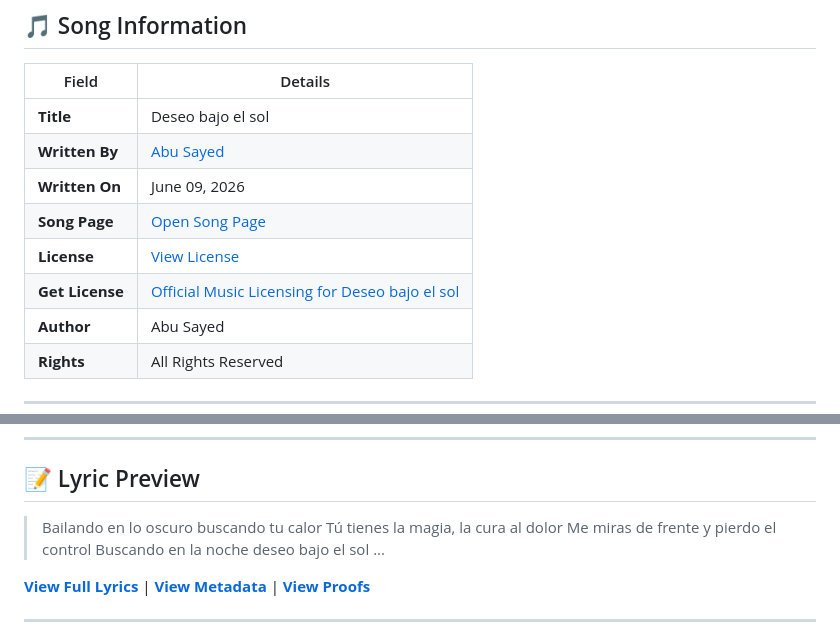
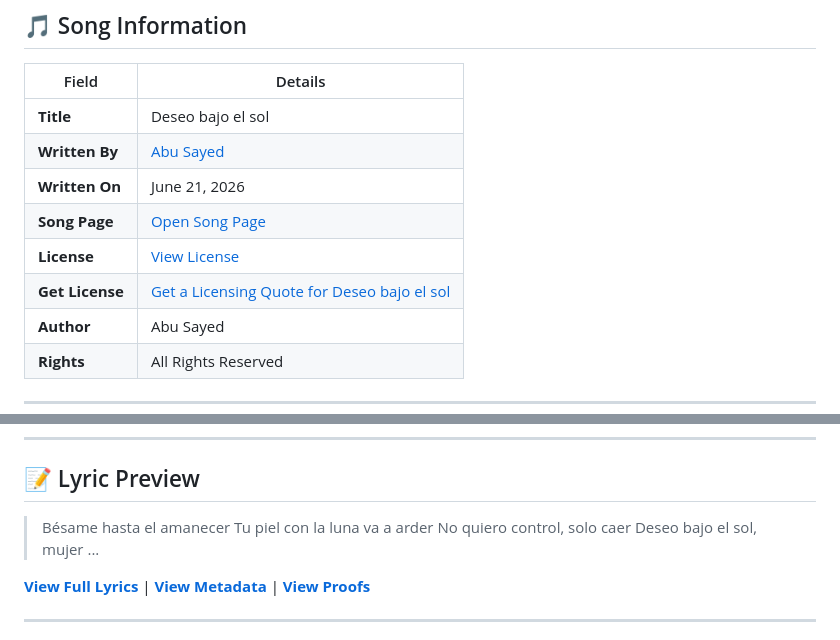
Before and after one commit to ImAbuSayed/deseo-bajo-el-sol, a Markdown page: README.md, 2 parts joined by grey strips. Drawn GitHub-style.

Commit message:
docs: Update readme excerpt

```diff
--- a/README.md
+++ b/README.md
@@ -12,10 +12,10 @@
 |-------|---------|
 | **Title** | Deseo bajo el sol |
 | **Written By** | [Abu Sayed](https://abusayed.com.bd/) |
-| **Written On** | June 09, 2026 |
+| **Written On** | June 21, 2026 |
 | **Song Page** | [Open Song Page](https://imabusayed.github.io/deseo-bajo-el-sol/) |
 | **License** | [View License](./LICENSE.md) |
-| **Get License** | [Official Music Licensing for Deseo bajo el sol](https://music.abusayed.com.bd/Licensing/?https://imabusayed.github.io/deseo-bajo-el-sol/) |
+| **Get License** | [Get a Licensing Quote for Deseo bajo el sol](https://music.abusayed.com.bd/Licensing/?https://imabusayed.github.io/deseo-bajo-el-sol/) |
 | **Author** | Abu Sayed |
 | **Rights** | All Rights Reserved |
 
@@ -32,10 +32,10 @@
 
 ## 📝 Lyric Preview
 
-> Bailando en lo oscuro buscando tu calor
-> Tú tienes la magia, la cura al dolor
-> Me miras de frente y pierdo el control
-> Buscando en la noche deseo bajo el sol
+> Bésame hasta el amanecer
+> Tu piel con la luna va a arder
+> No quiero control, solo caer
+> Deseo bajo el sol, mujer
 > ...
 
 [**View Full Lyrics**](./lyrics.txt) | [**View Metadata**](./manifest.json) | [**View Proofs**](./hashes.txt)
```
